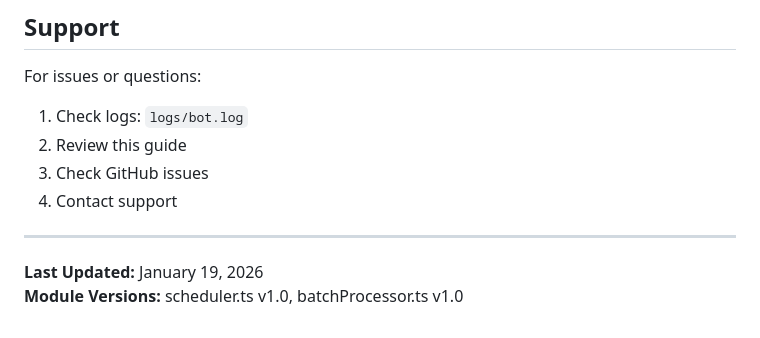
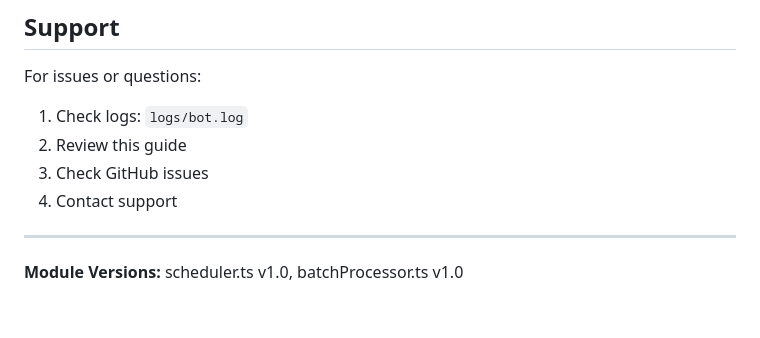
Before and after one commit to Alchemist70/kora-rent-reclaim-bot, a Markdown page: kora-rent-reclaim-bot/SCHEDULER_BATCH_GUIDE.md, the part around the change. Drawn GitHub-style.

```diff
--- a/kora-rent-reclaim-bot/SCHEDULER_BATCH_GUIDE.md
+++ b/kora-rent-reclaim-bot/SCHEDULER_BATCH_GUIDE.md
@@ -521,5 +521,4 @@ For issues or questions:
 
 ---
 
-**Last Updated:** January 19, 2026
 **Module Versions:** scheduler.ts v1.0, batchProcessor.ts v1.0
```
